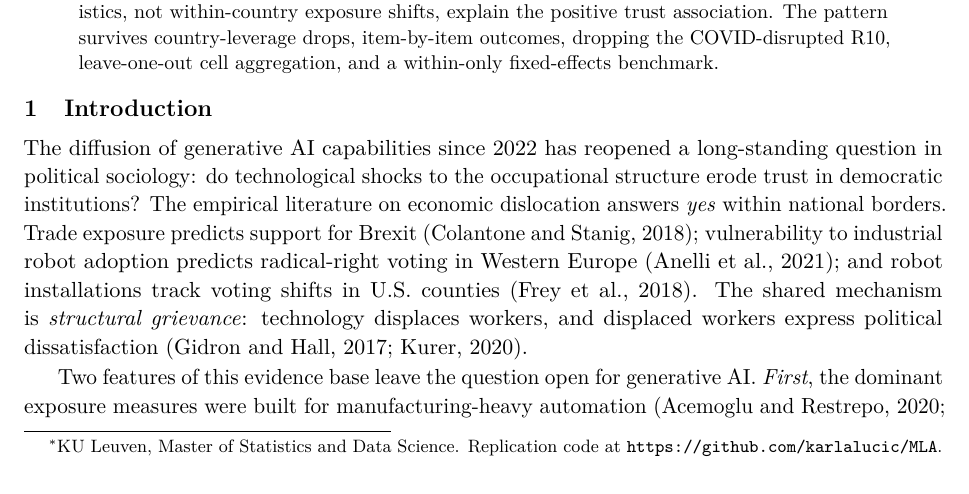
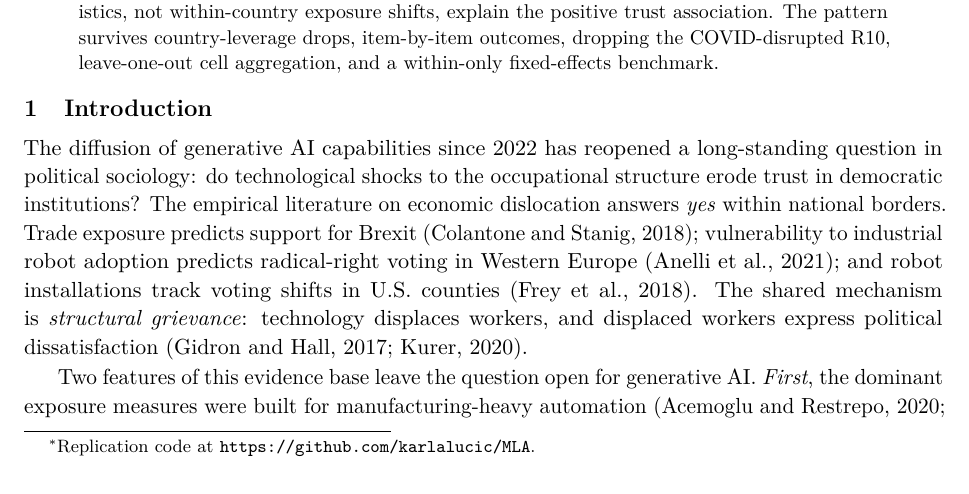
Before and after one commit to karlalucic/MLA, a LaTeX paper (paper/main.tex): part of page 1 of 13, cut so that both start at the same text. Compiled offline with pdfLaTeX.

```diff
--- a/paper/main.tex
+++ b/paper/main.tex
@@ -35,8 +35,7 @@
 Trust in Europe:\\
 A Within--Between Decomposition Across the European Social Survey,
 2012--2024}}
-\author{Karla Lučić\thanks{KU~Leuven, Master of Statistics and Data
-Science. Replication code at \url{https://github.com/karlalucic/MLA}.}}
+\author{Karla Lučić\thanks{Replication code at \url{https://github.com/karlalucic/MLA}.}}
 \date{June 2026}
 
 \begin{document}
```
